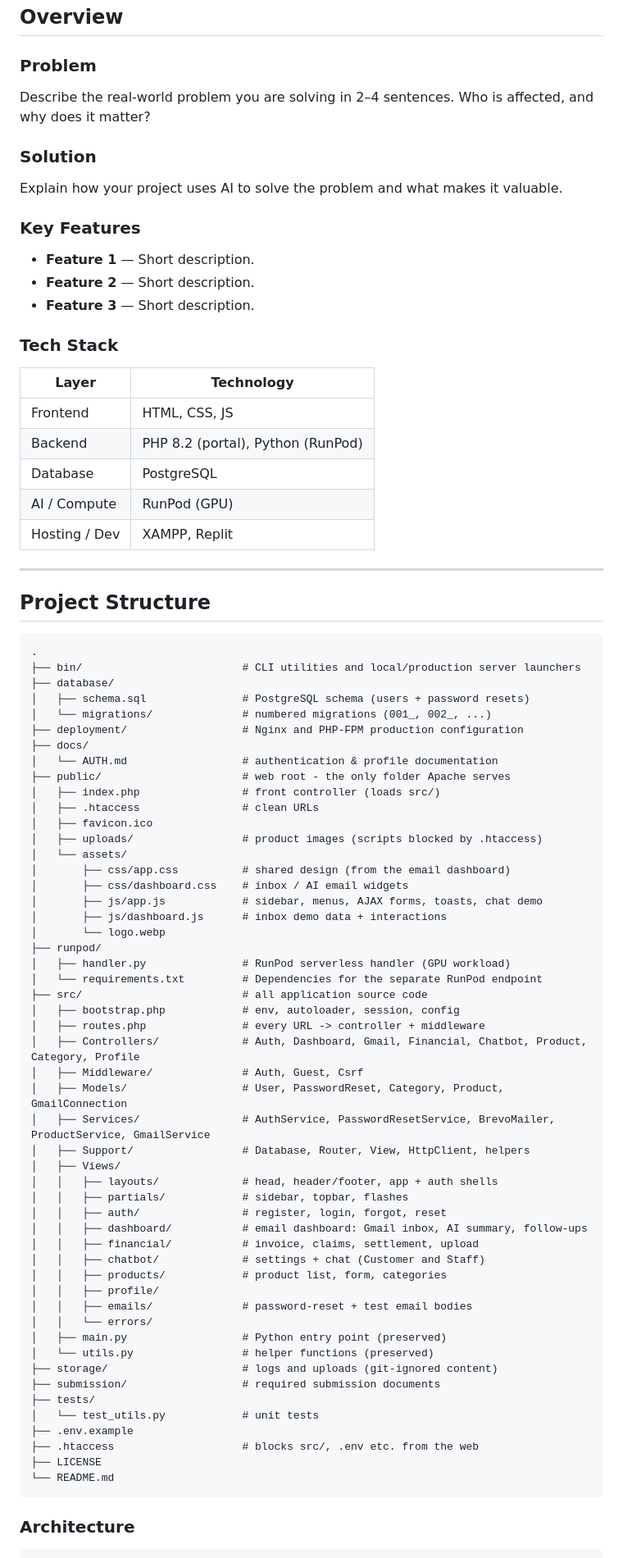
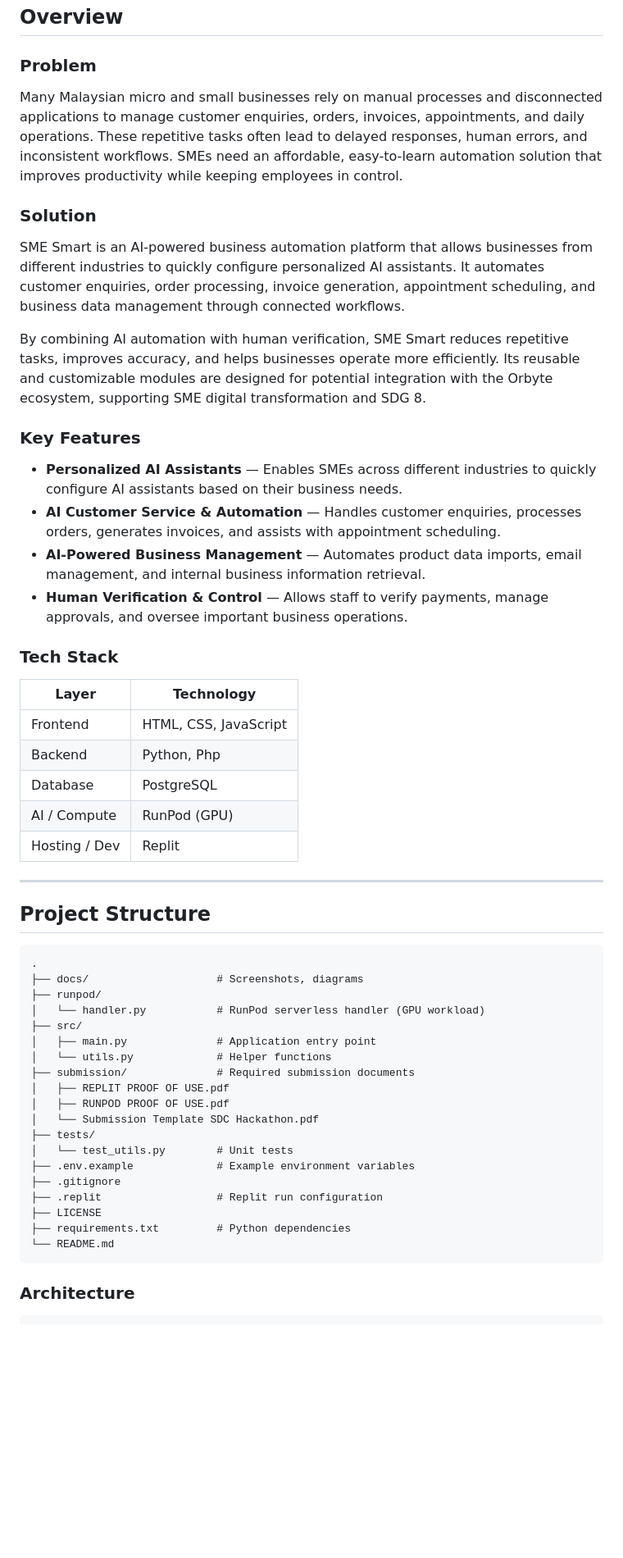
Before and after one commit to gohyiqi0621/SDC-Hackathon, a Markdown page: README.md, the part around one of its changes. Shown at 82% size. Drawn GitHub-style; blank space fills up the shorter version.

Commit message:
feat: Update README.md with project details, team information, and enhanced descriptions

````diff
--- a/README.md
+++ b/README.md
@@ -32,27 +32,30 @@
 
 ### Problem
 
-Describe the real-world problem you are solving in 2–4 sentences. Who is affected, and why does it matter?
+Many Malaysian micro and small businesses rely on manual processes and disconnected applications to manage customer enquiries, orders, invoices, appointments, and daily operations. These repetitive tasks often lead to delayed responses, human errors, and inconsistent workflows. SMEs need an affordable, easy-to-learn automation solution that improves productivity while keeping employees in control.
 
 ### Solution
 
-Explain how your project uses AI to solve the problem and what makes it valuable.
+SME Smart is an AI-powered business automation platform that allows businesses from different industries to quickly configure personalized AI assistants. It automates customer enquiries, order processing, invoice generation, appointment scheduling, and business data management through connected workflows.
+
+By combining AI automation with human verification, SME Smart reduces repetitive tasks, improves accuracy, and helps businesses operate more efficiently. Its reusable and customizable modules are designed for potential integration with the Orbyte ecosystem, supporting SME digital transformation and SDG 8.
 
 ### Key Features
 
-- **Feature 1** — Short description.
-- **Feature 2** — Short description.
-- **Feature 3** — Short description.
+- **Personalized AI Assistants** — Enables SMEs across different industries to quickly configure AI assistants based on their business needs.
+- **AI Customer Service & Automation** — Handles customer enquiries, processes orders, generates invoices, and assists with appointment scheduling.
+- **AI-Powered Business Management** — Automates product data imports, email management, and internal business information retrieval.
+- **Human Verification & Control** — Allows staff to verify payments, manage approvals, and oversee important business operations.
 
 ### Tech Stack
 
-| Layer         | Technology                    |
-| ------------- | ----------------------------- |
-| Frontend      | HTML, CSS, JS                 |
-| Backend       | PHP 8.2 (portal), Python (RunPod) |
-| Database      | PostgreSQL                    |
-| AI / Compute  | RunPod (GPU)                  |
-| Hosting / Dev | XAMPP, Replit                 |
+| Layer         | Technology                   |
+| ------------- | ---------------------------- |
+| Frontend      | HTML, CSS, JavaScript        |
+| Backend       | Python, Php                  |
+| Database      | PostgreSQL                   |
+| AI / Compute  | RunPod (GPU)                 |
+| Hosting / Dev | Replit                       |
 
 ---
 
@@ -60,55 +63,23 @@ Explain how your project uses AI to solve the problem and what makes it valuable
 
 ```
 .
-├── bin/                         # CLI utilities and local/production server launchers
-├── database/
-│   ├── schema.sql               # PostgreSQL schema (users + password resets)
-│   └── migrations/              # numbered migrations (001_, 002_, ...)
-├── deployment/                  # Nginx and PHP-FPM production configuration
-├── docs/
-│   └── AUTH.md                  # authentication & profile documentation
-├── public/                      # web root - the only folder Apache serves
-│   ├── index.php                # front controller (loads src/)
-│   ├── .htaccess                # clean URLs
-│   ├── favicon.ico
-│   ├── uploads/                 # product images (scripts blocked by .htaccess)
-│   └── assets/
-│       ├── css/app.css          # shared design (from the email dashboard)
-│       ├── css/dashboard.css    # inbox / AI email widgets
-│       ├── js/app.js            # sidebar, menus, AJAX forms, toasts, chat demo
-│       ├── js/dashboard.js      # inbox demo data + interactions
-│       └── logo.webp
+├── docs/                    # Screenshots, diagrams
 ├── runpod/
-│   ├── handler.py               # RunPod serverless handler (GPU workload)
-│   └── requirements.txt         # Dependencies for the separate RunPod endpoint
-├── src/                         # all application source code
-│   ├── bootstrap.php            # env, autoloader, session, config
-│   ├── routes.php               # every URL -> controller + middleware
-│   ├── Controllers/             # Auth, Dashboard, Gmail, Financial, Chatbot, Product, Category, Profile
-│   ├── Middleware/              # Auth, Guest, Csrf
-│   ├── Models/                  # User, PasswordReset, Category, Product, GmailConnection
-│   ├── Services/                # AuthService, PasswordResetService, BrevoMailer, ProductService, GmailService
-│   ├── Support/                 # Database, Router, View, HttpClient, helpers
-│   ├── Views/
-│   │   ├── layouts/             # head, header/footer, app + auth shells
-│   │   ├── partials/            # sidebar, topbar, flashes
-│   │   ├── auth/                # register, login, forgot, reset
-│   │   ├── dashboard/           # email dashboard: Gmail inbox, AI summary, follow-ups
-│   │   ├── financial/           # invoice, claims, settlement, upload
-│   │   ├── chatbot/             # settings + chat (Customer and Staff)
-│   │   ├── products/            # product list, form, categories
-│   │   ├── profile/
-│   │   ├── emails/              # password-reset + test email bodies
-│   │   └── errors/
-│   ├── main.py                  # Python entry point (preserved)
-│   └── utils.py                 # helper functions (preserved)
-├── storage/                     # logs and uploads (git-ignored content)
-├── submission/                  # required submission documents
+│   └── handler.py           # RunPod serverless handler (GPU workload)
+├── src/
+│   ├── main.py              # Application entry point
+│   └── utils.py             # Helper functions
+├── submission/              # Required submission documents
+│   ├── REPLIT PROOF OF USE.pdf
+│   ├── RUNPOD PROOF OF USE.pdf
+│   └── Submission Template SDC Hackathon.pdf
 ├── tests/
-│   └── test_utils.py            # unit tests
-├── .env.example
-├── .htaccess                    # blocks src/, .env etc. from the web
+│   └── test_utils.py        # Unit tests
+├── .env.example             # Example environment variables
+├── .gitignore
+├── .replit                  # Replit run configuration
 ├── LICENSE
+├── requirements.txt         # Python dependencies
 └── README.md
 ```
 
````
Also changed, not shown: other parts of README.md (+81 -198 lines).
